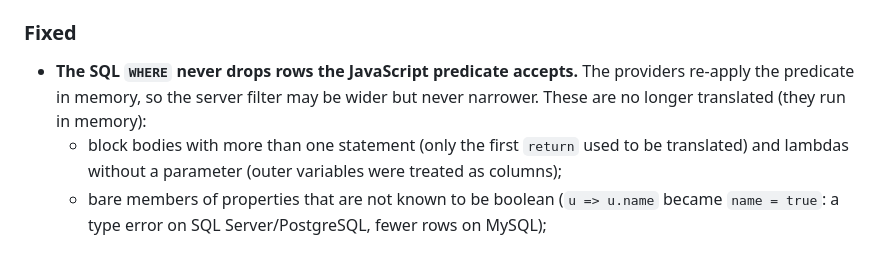
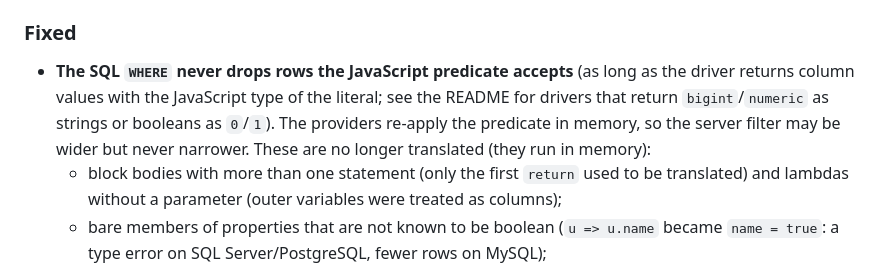
Before and after one commit to RomaTech-LTDA/orm, a Markdown page: CHANGELOG.md, the part around the change. Rendered like a GitHub page.

```diff
--- a/CHANGELOG.md
+++ b/CHANGELOG.md
@@ -12,7 +12,7 @@ All notable changes to @romatech/orm will be documented in this file.
 - `downgradeDatabase()` only reverts migrations whose file exists in `migrationsPath`; a name read from the history table that is not a migration file (e.g. `../../x`) is rejected before anything runs.
 
 ### Fixed
-- **The SQL `WHERE` never drops rows the JavaScript predicate accepts.** The providers re-apply the predicate in memory, so the server filter may be wider but never narrower. These are no longer translated (they run in memory):
+- **The SQL `WHERE` never drops rows the JavaScript predicate accepts** (as long as the driver returns column values with the JavaScript type of the literal; see the README for drivers that return `bigint`/`numeric` as strings or booleans as `0`/`1`). The providers re-apply the predicate in memory, so the server filter may be wider but never narrower. These are no longer translated (they run in memory):
   - block bodies with more than one statement (only the first `return` used to be translated) and lambdas without a parameter (outer variables were treated as columns);
   - bare members of properties that are not known to be boolean (`u => u.name` became `name = true`: a type error on SQL Server/PostgreSQL, fewer rows on MySQL);
   - string `!==`, `<`, `<=`, `>`, `>=` and every negated `.includes()` / `.startsWith()` / `.endsWith()` (case-insensitive collations and trailing-space padding rejected rows JavaScript accepts);
```
Also changed, not shown: README.md (+9 -0 lines).
